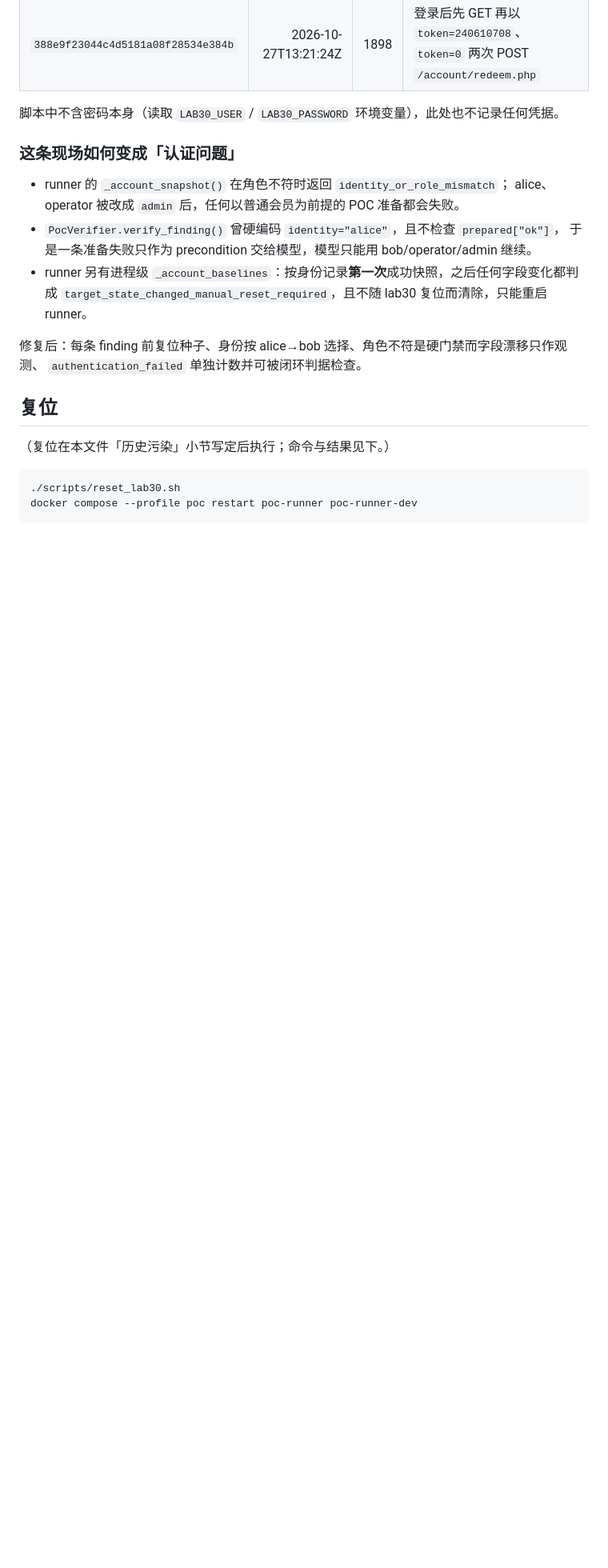
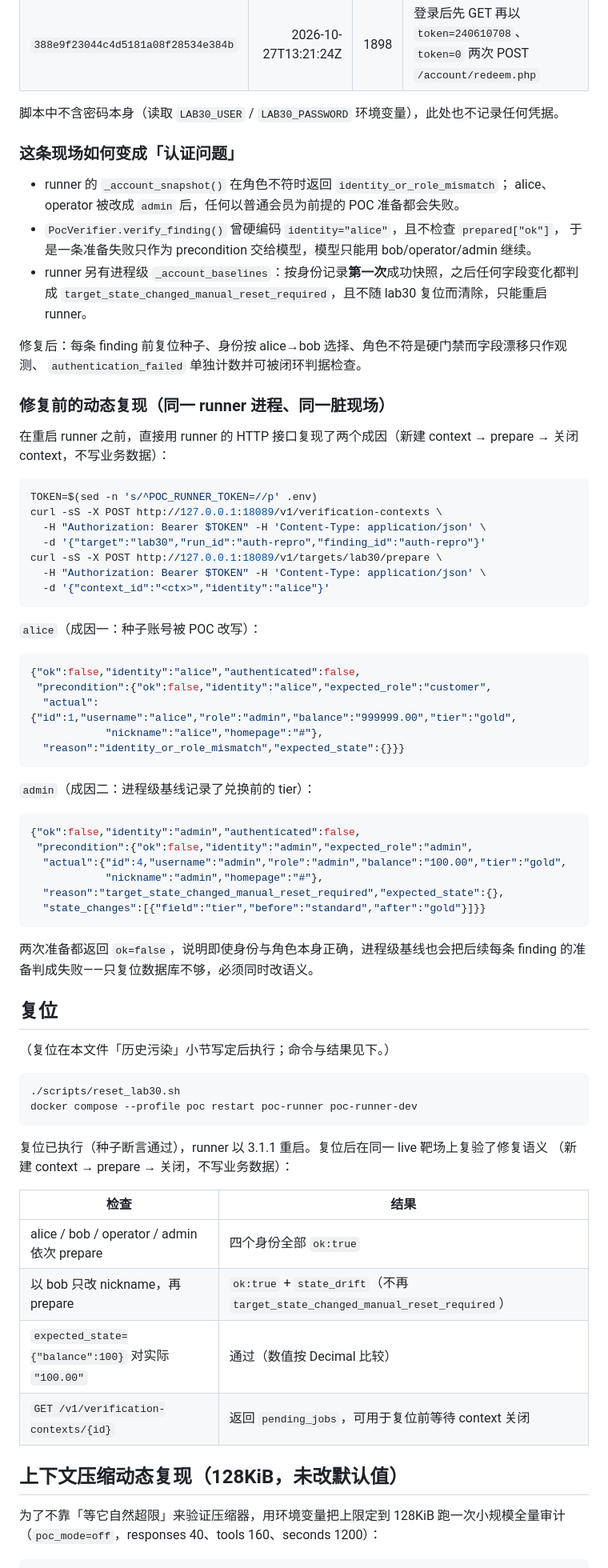
Before and after one commit to Luchutong/llm-vuln-audit, a Markdown page: docs/lab30-closure-run.md, the part around one of its changes. Shown at 80% size. Drawn GitHub-style; blank space fills up the shorter version.

````diff
--- a/docs/lab30-closure-run.md
+++ b/docs/lab30-closure-run.md
@@ -88,6 +88,45 @@ admin 在 13:21 兑换会员，与上表一一对应。
 修复后：每条 finding 前复位种子、身份按 alice→bob 选择、角色不符是硬门禁而字段漂移只作观测、
 `authentication_failed` 单独计数并可被闭环判据检查。
 
+### 修复前的动态复现（同一 runner 进程、同一脏现场）
+
+在重启 runner 之前，直接用 runner 的 HTTP 接口复现了两个成因（新建 context → prepare →
+关闭 context，不写业务数据）：
+
+```bash
+TOKEN=$(sed -n 's/^POC_RUNNER_TOKEN=//p' .env)
+curl -sS -X POST http://127.0.0.1:18089/v1/verification-contexts \
+  -H "Authorization: Bearer $TOKEN" -H 'Content-Type: application/json' \
+  -d '{"target":"lab30","run_id":"auth-repro","finding_id":"auth-repro"}'
+curl -sS -X POST http://127.0.0.1:18089/v1/targets/lab30/prepare \
+  -H "Authorization: Bearer $TOKEN" -H 'Content-Type: application/json' \
+  -d '{"context_id":"<ctx>","identity":"alice"}'
+```
+
+`alice`（成因一：种子账号被 POC 改写）：
+
+```json
+{"ok":false,"identity":"alice","authenticated":false,
+ "precondition":{"ok":false,"identity":"alice","expected_role":"customer",
+  "actual":{"id":1,"username":"alice","role":"admin","balance":"999999.00","tier":"gold",
+            "nickname":"alice","homepage":"#"},
+  "reason":"identity_or_role_mismatch","expected_state":{}}}
+```
+
+`admin`（成因二：进程级基线记录了兑换前的 tier）：
+
+```json
+{"ok":false,"identity":"admin","authenticated":false,
+ "precondition":{"ok":false,"identity":"admin","expected_role":"admin",
+  "actual":{"id":4,"username":"admin","role":"admin","balance":"100.00","tier":"gold",
+            "nickname":"admin","homepage":"#"},
+  "reason":"target_state_changed_manual_reset_required","expected_state":{},
+  "state_changes":[{"field":"tier","before":"standard","after":"gold"}]}}
+```
+
+两次准备都返回 `ok=false`，说明即使身份与角色本身正确，进程级基线也会把后续每条 finding
+的准备判成失败——只复位数据库不够，必须同时改语义。
+
 ## 复位
 
 （复位在本文件「历史污染」小节写定后执行；命令与结果见下。）
@@ -96,3 +135,19 @@ admin 在 13:21 兑换会员，与上表一一对应。
 ./scripts/reset_lab30.sh
 docker compose --profile poc restart poc-runner poc-runner-dev
 ```
+
+复位已执行（种子断言通过），runner 以 3.1.1 重启。复位后在同一 live 靶场上复验了修复语义
+（新建 context → prepare → 关闭，不写业务数据）：
+
+| 检查 | 结果 |
+|---|---|
+| alice / bob / operator / admin 依次 prepare | 四个身份全部 `ok:true` |
+| 以 bob 只改 nickname，再 prepare | `ok:true` + `state_drift`（不再 `target_state_changed_manual_reset_required`） |
+| `expected_state={"balance":100}` 对实际 `"100.00"` | 通过（数值按 Decimal 比较） |
+| `GET /v1/verification-contexts/{id}` | 返回 `pending_jobs`，可用于复位前等待 context 关闭 |
+
+## 上下文压缩动态复现（128KiB，未改默认值）
+
+为了不靠「等它自然超限」来验证压缩器，用环境变量把上限定到 128KiB 跑一次小规模全量审计
+（`poc_mode=off`，responses 40、tools 160、seconds 1200）：
+
````
Also changed, not shown: other parts of docs/lab30-closure-run.md (+27 -0 lines), docs/context-control.md (+13 -3 lines).
